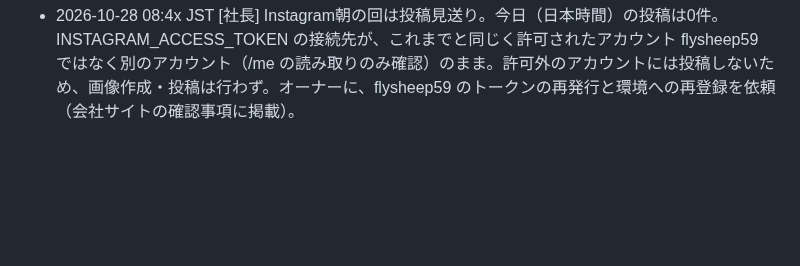
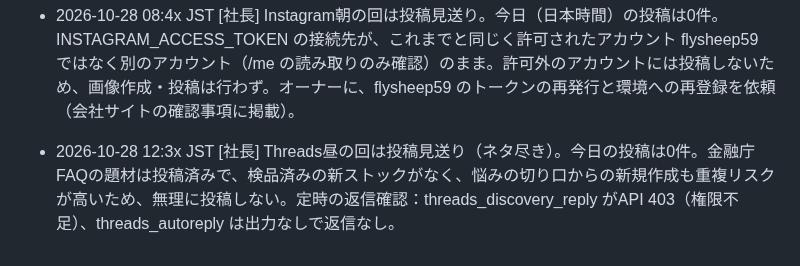
Before and after one commit to takochi92/afe, a Markdown page: records/activity-log.md, the part around the change. Rendered like a GitHub page; blank space fills up the shorter version.

Commit message:
Threads昼の回は投稿見送り（ネタ尽き）を記録
Co-Authored-By: Claude Sonnet 5.5 <noreply@anthropic.com>
Claude-Session: https://claude.ai/code/session_01Ta5Aa5muh3u3TzvAXsZr5c

```diff
--- a/records/activity-log.md
+++ b/records/activity-log.md
@@ -97,3 +97,4 @@
 - 2026-10-27 15:4x JST [社長] Threads午後の回は投稿見送り（ネタ尽き）。今日の投稿は0件。金融庁FAQの題材は投稿済みで、検品済みの新ストックがなく、悩みの切り口からの新規作成も重複リスクが高いため、無理に投稿しない。定時の返信確認：threads_autoreply がAPI 403（権限不足）、discovery は出力なしで返信なし。
 - 2026-10-27 20:4x JST [社長] Instagram夜の回は投稿見送り。INSTAGRAM_ACCESS_TOKEN の接続先が、朝・昼の回と同じく許可されたアカウント flysheep59 ではなく別のアカウント（/me の読み取りのみ確認）のまま。許可外のアカウントには投稿しないため、画像作成・投稿は行わず。今日のInstagramは0件。オーナーに、flysheep59 のトークンの再発行と環境への再登録を依頼。
 - 2026-10-28 08:4x JST [社長] Instagram朝の回は投稿見送り。今日（日本時間）の投稿は0件。INSTAGRAM_ACCESS_TOKEN の接続先が、これまでと同じく許可されたアカウント flysheep59 ではなく別のアカウント（/me の読み取りのみ確認）のまま。許可外のアカウントには投稿しないため、画像作成・投稿は行わず。オーナーに、flysheep59 のトークンの再発行と環境への再登録を依頼（会社サイトの確認事項に掲載）。
+- 2026-10-28 12:3x JST [社長] Threads昼の回は投稿見送り（ネタ尽き）。今日の投稿は0件。金融庁FAQの題材は投稿済みで、検品済みの新ストックがなく、悩みの切り口からの新規作成も重複リスクが高いため、無理に投稿しない。定時の返信確認：threads_discovery_reply がAPI 403（権限不足）、threads_autoreply は出力なしで返信なし。
```
